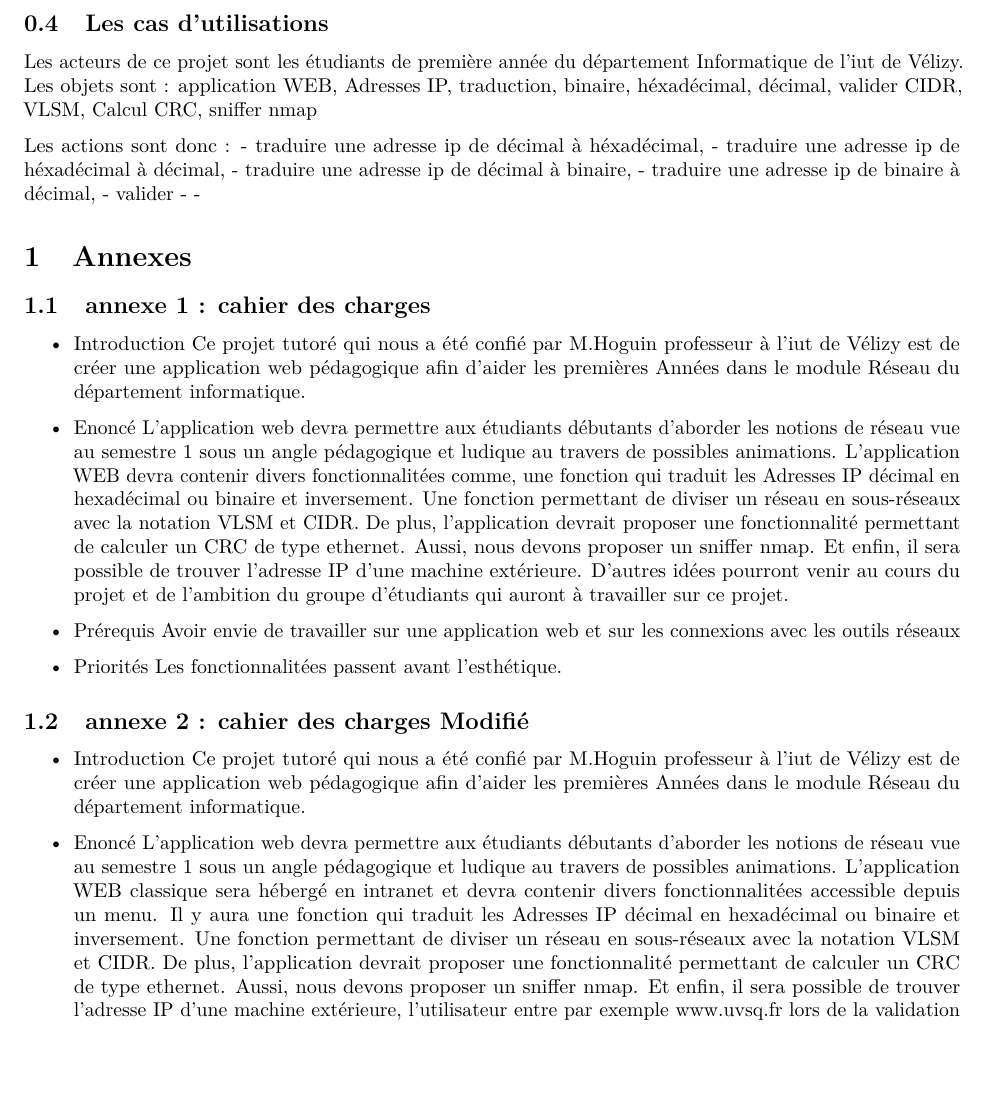
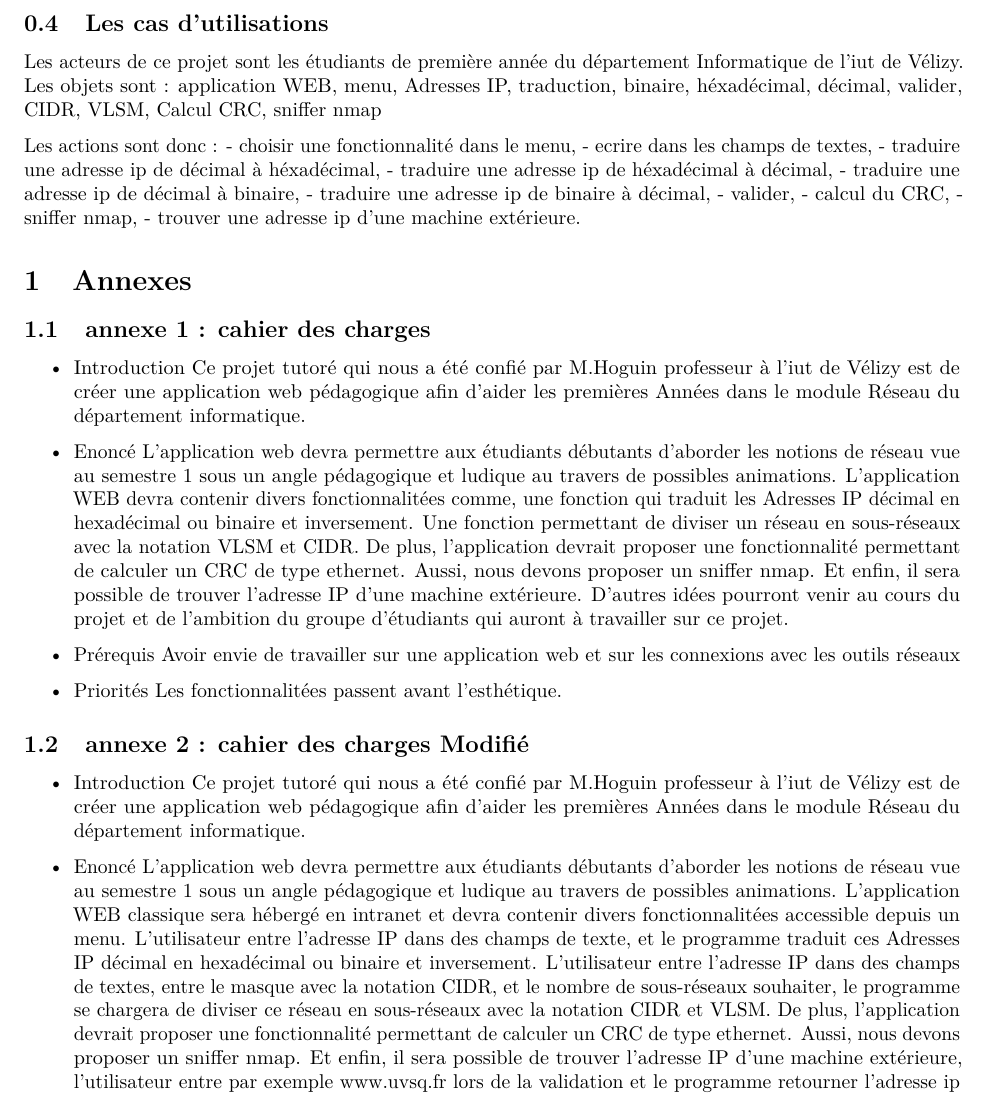
Before and after one commit to pleijan/Plateforme-de-revision-Reseaux, an R Markdown document (sujet_rapport/rapport.rmd): part of page 4 of 5, cut so that both start at the same text, the shorter picture padded with empty space. Rendered offline with R 4.5, knitr and Pandoc, then LaTeX, with nearby package versions.

Commit message:
Update sujet_rapport/rapport.rmd

```diff
--- a/sujet_rapport/rapport.rmd
+++ b/sujet_rapport/rapport.rmd
@@ -87,16 +87,19 @@ Réponses :
 ## Les cas d'utilisations
 
 Les acteurs de ce projet sont les étudiants de première année du département Informatique de l'iut de Vélizy.
-Les objets sont : application WEB, Adresses IP, traduction, binaire, héxadécimal, décimal, valider CIDR, VLSM, Calcul CRC, sniffer nmap
+Les objets sont : application WEB, menu, Adresses IP, traduction, binaire, héxadécimal, décimal, valider, CIDR, VLSM, Calcul CRC, sniffer nmap
 
 Les actions sont donc :
+- choisir une fonctionnalité dans le menu,
+- ecrire dans les champs de textes,
 - traduire une adresse ip de décimal à héxadécimal,
 - traduire une adresse ip de héxadécimal à décimal,
 - traduire une adresse ip de décimal à binaire,
 - traduire une adresse ip de binaire à décimal,
-- valider
--
--
+- valider,
+- calcul du CRC,
+- sniffer nmap,
+- trouver une adresse ip d'une machine extérieure.
 
 
 
@@ -126,8 +129,8 @@ Les fonctionnalitées passent avant l'esthétique.
 Ce projet tutoré qui nous a été confié par M.Hoguin professeur à l'iut de Vélizy est de créer une application web pédagogique afin d'aider les premières Années dans le module Réseau du département informatique.
 
 - Enoncé
-L’application web devra permettre aux étudiants débutants d’aborder les notions de réseau vue au semestre 1 sous un angle pédagogique et ludique au travers de possibles animations. L'application WEB classique sera hébergé en intranet et devra contenir divers fonctionnalitées accessible depuis un menu. Il y aura une fonction qui traduit les Adresses IP décimal en hexadécimal ou binaire et inversement.
-Une fonction permettant de diviser un réseau en sous-réseaux avec la notation VLSM et CIDR.
+L’application web devra permettre aux étudiants débutants d’aborder les notions de réseau vue au semestre 1 sous un angle pédagogique et ludique au travers de possibles animations. L'application WEB classique sera hébergé en intranet et devra contenir divers fonctionnalitées accessible depuis un menu. L'utilisateur entre l'adresse IP dans des champs de texte, et le programme traduit ces Adresses IP décimal en hexadécimal ou binaire et inversement.
+L'utilisateur entre l'adresse IP dans des champs de textes, entre le masque avec la notation CIDR, et le nombre de sous-réseaux souhaiter, le programme se chargera de diviser ce réseau en sous-réseaux avec la notation CIDR et VLSM.
 De plus, l'application devrait proposer une fonctionnalité permettant de calculer un CRC de type ethernet.
 Aussi, nous devons proposer un sniffer nmap. Et enfin, il sera possible de trouver l’adresse IP d’une machine extérieure, l'utilisateur entre par exemple www.uvsq.fr lors de la validation et le programme retourner l’adresse ip du site web.
 D’autres idées pourront venir au cours du projet et de l’ambition du groupe d’étudiants qui auront à travailler sur ce projet.
```
